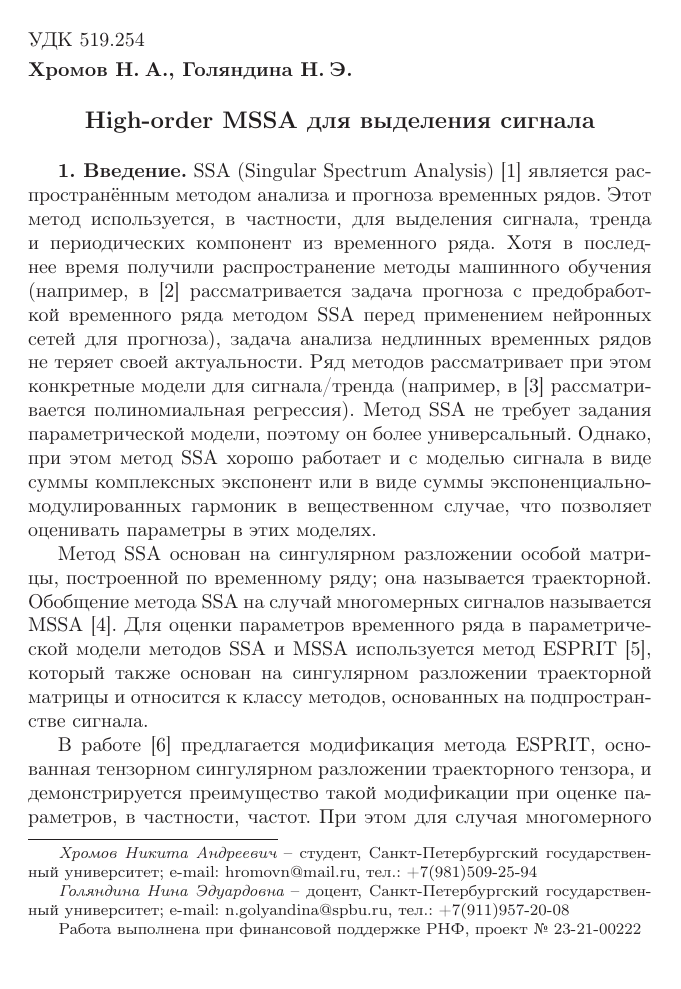
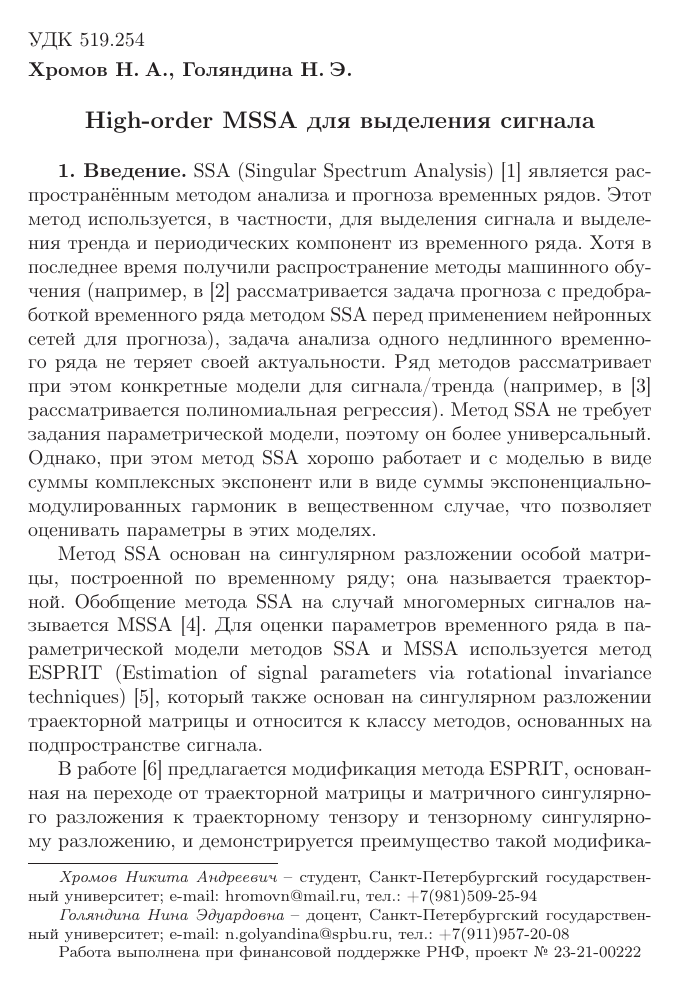
Before and after one commit to SerMisterMish/CPS, a LaTeX document (TeX/src/main_short.tex): page 1 of 9 before the commit and page 1 of 10 after it. Compiled offline with LaTeX, dvips and Ghostscript; the source files are stored in an older character set and shown here as Unicode.

```diff
--- a/TeX/src/main_short.tex
+++ b/TeX/src/main_short.tex
@@ -65,21 +65,24 @@
     \razdel{Введение}
     SSA (Singular Spectrum Analysis)~\cite{ssa} является распространённым
     методом анализа и прогноза временных рядов.
-    Этот метод используется, в частности, для выделения сигнала, тренда и периодических компонент из временного ряда.
+    Этот метод используется, в частности, для выделения сигнала и выделения тренда и периодических компонент из временного ряда.
     Хотя в последнее время получили распространение методы машинного обучения (например, в~\cite{ezhov-ssa} рассматривается
     задача прогноза с предобработкой временного ряда методом SSA перед применением нейронных сетей для прогноза),
-    задача анализа недлинных временных рядов не теряет своей актуальности.
+    задача анализа одного недлинного временного ряда не теряет своей актуальности.
     Ряд методов рассматривает при этом конкретные модели для сигнала/тренда (например, в~\cite{Vestnik}
     рассматривается полиномиальная регрессия).
     Метод SSA не требует задания параметрической модели, поэтому он более универсальный.
-    Однако, при этом метод SSA хорошо работает и с моделью сигнала в виде суммы комплексных экспонент или
+    Однако, при этом метод SSA хорошо работает и с моделью в виде суммы комплексных экспонент или
     в виде суммы экспоненциально-модулированных гармоник в вещественном случае,
     что позволяет оценивать параметры в этих моделях.
 
     Метод SSA основан на сингулярном разложении особой матрицы, построенной по временному ряду; она называется траекторной.
     Обобщение метода SSA на случай многомерных сигналов называется MSSA~\cite{mssa}.
-    Для оценки параметров временного ряда в параметрической модели методов SSA и MSSA используется метод ESPRIT~\cite{ESPRIT}, который также основан на
+    Для оценки параметров временного ряда в параметрической модели методов SSA и MSSA используется метод ESPRIT
+    (Estimation of signal parameters via rotational invariance techniques)~\cite{ESPRIT}, который также основан на
     сингулярном разложении траекторной матрицы и относится к классу методов, основанных на подпространстве сигнала.
 
-    В работе~\cite{papy-esprit} предлагается модификация метода ESPRIT, основанная тензорном сингулярном разложении траекторного тензора, и демонстрируется преимущество такой модификации при оценке параметров, в частности, частот. При этом для случая многомерного временного ряда особой структуры преимущество наиболее очевидно.
+    В работе~\cite{papy-esprit} предлагается модификация метода ESPRIT, основанная на переходе от траекторной матрицы и
+    матричного сингулярного разложения к траекторному тензору и тензорному сингулярному разложению, и
+    демонстрируется преимущество такой модификации при оценке параметров, в частности, частот. При этом для случая многомерного временного ряда особой структуры преимущество наиболее очевидно.
     В данной работе мы рассматриваем аналогичную тензорную модификацию метода MSSA
```
Also changed, not shown: TeX/out/main_short.pdf, TeX/src/main_short.tex (32 more changed lines), 1 other file.
